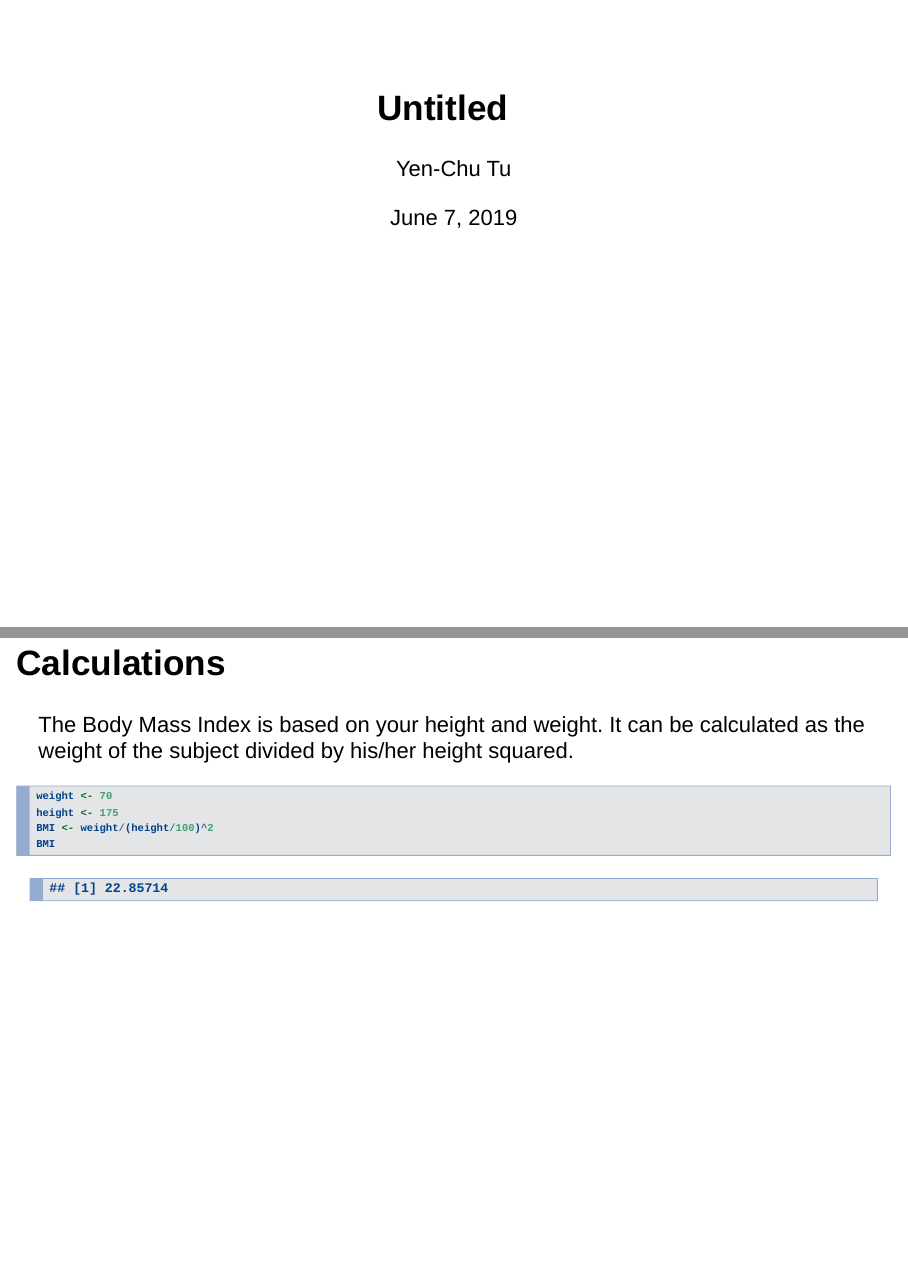
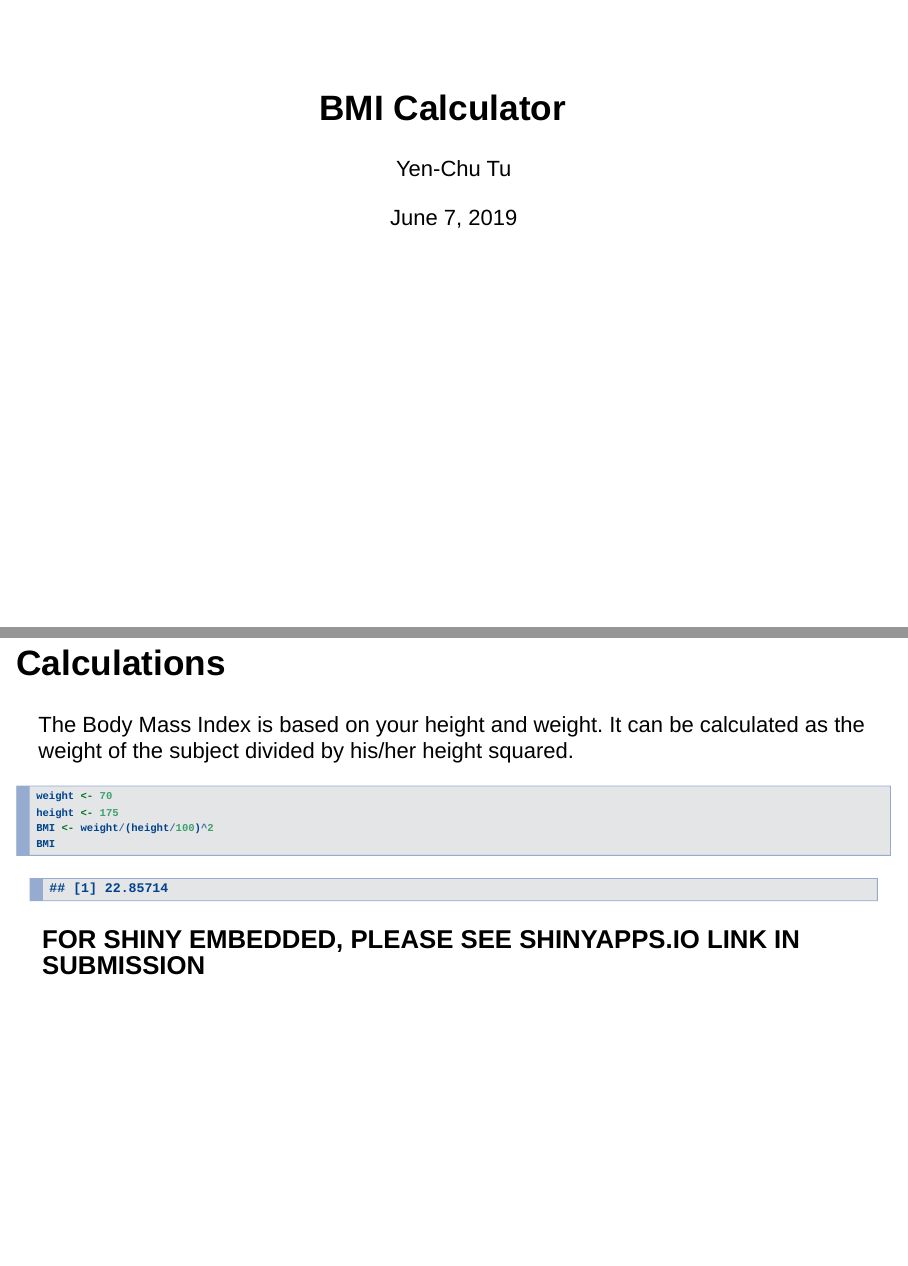
Before and after one commit to palmtwee/Project-Assignment, an R Markdown document (HTML Presentation.Rmd): pages 1 and 3 of 5, joined at a grey line. Rendered offline with R 4.5, knitr and Pandoc, with nearby package versions; drawn as Slidy slides in place of the format the file asks for.

Commit message:
Add files via upload

````diff
--- a/HTML Presentation.Rmd
+++ b/HTML Presentation.Rmd
@@ -1,5 +1,5 @@
 ---
-title: "Untitled"
+title: "BMI Calculator"
 author: "Yen-Chu Tu"
 date: "June 7, 2019"
 output: ioslides_presentation
@@ -32,6 +32,8 @@ height <- 175
 BMI <- weight/(height/100)^2
 BMI
 ```
+### FOR SHINY EMBEDDED, PLEASE SEE SHINYAPPS.IO LINK IN SUBMISSION
+
 ## Target BMI for Your Height
 
 The target BMI for your height is always at 22, center of the Normal Weight
````
Also changed, not shown: HTML_Presentation.html.
